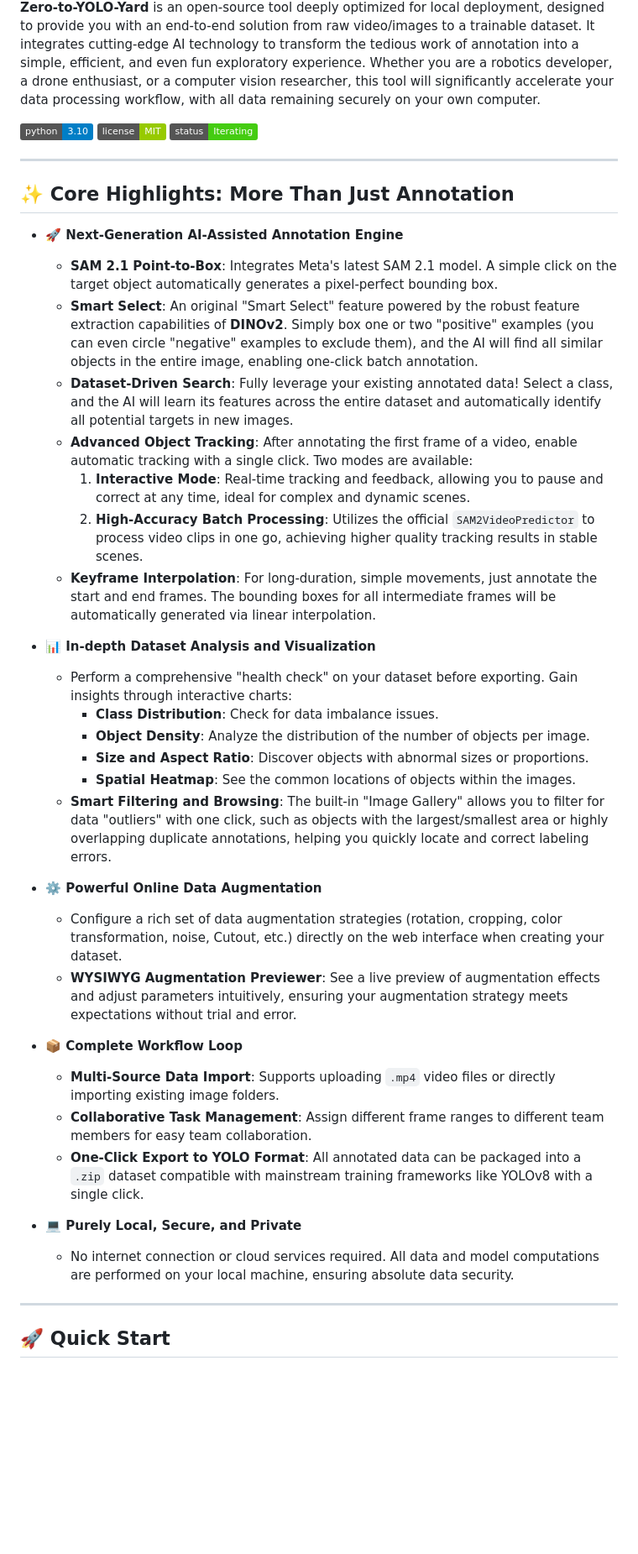
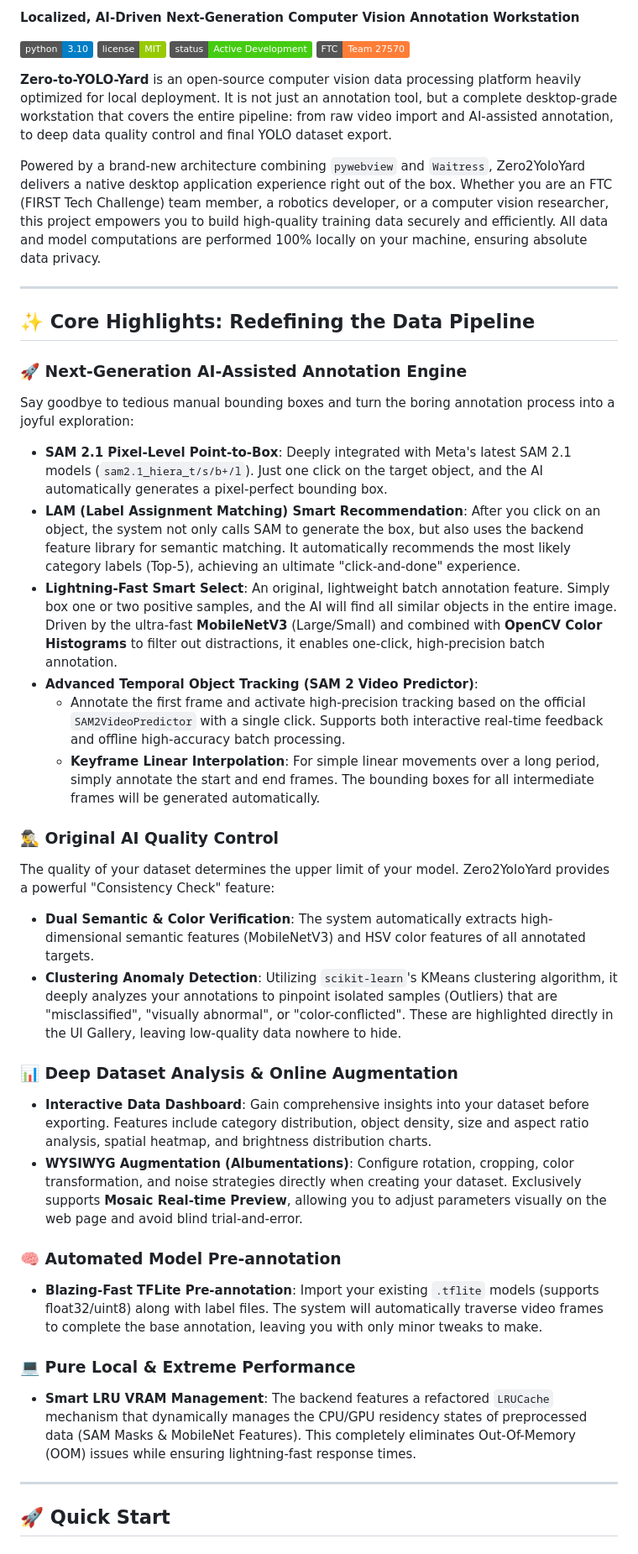
Before and after one commit to BlueDarkUP/Zero2YoloYard, a Markdown page: README-EN.md, the part around one of its changes. Shown at 84% size. GitHub-like rendering; badges without logos; blank space fills up the shorter version.

```diff
--- a/README-EN.md
+++ b/README-EN.md
@@ -3,42 +2,42 @@
 
-**Zero-to-YOLO-Yard** is an open-source tool deeply optimized for local deployment, designed to provide you with an end-to-end solution from raw video/images to a trainable dataset. It integrates cutting-edge AI technology to transform the tedious work of annotation into a simple, efficient, and even fun exploratory experience. Whether you are a robotics developer, a drone enthusiast, or a computer vision researcher, this tool will significantly accelerate your data processing workflow, with all data remaining securely on your own computer.
+**Localized, AI-Driven Next-Generation Computer Vision Annotation Workstation**
 
 [![Python Version](https://img.shields.io/badge/python-3.10-blue.svg)](https://www.python.org/downloads/release/python-3100/)
 [![License](https://img.shields.io/badge/license-MIT-green.svg)](https://opensource.org/licenses/MIT)
-[![Status](https://img.shields.io/badge/status-Iterating-brightgreen.svg)]()
+[![Status](https://img.shields.io/badge/status-Active_Development-brightgreen.svg)]()
+[![FTC](https://img.shields.io/badge/FTC-Team_27570-orange.svg)]()
+
+**Zero-to-YOLO-Yard** is an open-source computer vision data processing platform heavily optimized for local deployment. It is not just an annotation tool, but a complete desktop-grade workstation that covers the entire pipeline: from raw video import and AI-assisted annotation, to deep data quality control and final YOLO dataset export.
+
+Powered by a brand-new architecture combining `pywebview` and `Waitress`, Zero2YoloYard delivers a native desktop application experience right out of the box. Whether you are an FTC (FIRST Tech Challenge) team member, a robotics developer, or a computer vision researcher, this project empowers you to build high-quality training data securely and efficiently. All data and model computations are performed 100% locally on your machine, ensuring absolute data privacy.
 
 ---
 
-## ✨ Core Highlights: More Than Just Annotation
+## ✨ Core Highlights: Redefining the Data Pipeline
 
-- **🚀 Next-Generation AI-Assisted Annotation Engine**
-    - **SAM 2.1 Point-to-Box**: Integrates Meta's latest SAM 2.1 model. A simple click on the target object automatically generates a pixel-perfect bounding box.
-    - **Smart Select**: An original "Smart Select" feature powered by the robust feature extraction capabilities of **DINOv2**. Simply box one or two "positive" examples (you can even circle "negative" examples to exclude them), and the AI will find all similar objects in the entire image, enabling one-click batch annotation.
-    - **Dataset-Driven Search**: Fully leverage your existing annotated data! Select a class, and the AI will learn its features across the entire dataset and automatically identify all potential targets in new images.
-    - **Advanced Object Tracking**: After annotating the first frame of a video, enable automatic tracking with a single click. Two modes are available:
-        1.  **Interactive Mode**: Real-time tracking and feedback, allowing you to pause and correct at any time, ideal for complex and dynamic scenes.
-        2.  **High-Accuracy Batch Processing**: Utilizes the official `SAM2VideoPredictor` to process video clips in one go, achieving higher quality tracking results in stable scenes.
-    - **Keyframe Interpolation**: For long-duration, simple movements, just annotate the start and end frames. The bounding boxes for all intermediate frames will be automatically generated via linear interpolation.
+### 🚀 Next-Generation AI-Assisted Annotation Engine
+Say goodbye to tedious manual bounding boxes and turn the boring annotation process into a joyful exploration:
+* **SAM 2.1 Pixel-Level Point-to-Box**: Deeply integrated with Meta's latest SAM 2.1 models (`sam2.1_hiera_t/s/b+/l`). Just one click on the target object, and the AI automatically generates a pixel-perfect bounding box.
+* **LAM (Label Assignment Matching) Smart Recommendation**: After you click on an object, the system not only calls SAM to generate the box, but also uses the backend feature library for semantic matching. It automatically recommends the most likely category labels (Top-5), achieving an ultimate "click-and-done" experience.
+* **Lightning-Fast Smart Select**: An original, lightweight batch annotation feature. Simply box one or two positive samples, and the AI will find all similar objects in the entire image. Driven by the ultra-fast **MobileNetV3** (Large/Small) and combined with **OpenCV Color Histograms** to filter out distractions, it enables one-click, high-precision batch annotation.
+* **Advanced Temporal Object Tracking (SAM 2 Video Predictor)**:
+    * Annotate the first frame and activate high-precision tracking based on the official `SAM2VideoPredictor` with a single click. Supports both interactive real-time feedback and offline high-accuracy batch processing.
+    * **Keyframe Linear Interpolation**: For simple linear movements over a long period, simply annotate the start and end frames. The bounding boxes for all intermediate frames will be generated automatically.
 
-- **📊 In-depth Dataset Analysis and Visualization**
-    - Perform a comprehensive "health check" on your dataset before exporting. Gain insights through interactive charts:
-        - **Class Distribution**: Check for data imbalance issues.
-        - **Object Density**: Analyze the distribution of the number of objects per image.
-        - **Size and Aspect Ratio**: Discover objects with abnormal sizes or proportions.
-        - **Spatial Heatmap**: See the common locations of objects within the images.
-    - **Smart Filtering and Browsing**: The built-in "Image Gallery" allows you to filter for data "outliers" with one click, such as objects with the largest/smallest area or highly overlapping duplicate annotations, helping you quickly locate and correct labeling errors.
+### 🕵️‍♂️ Original AI Quality Control
+The quality of your dataset determines the upper limit of your model. Zero2YoloYard provides a powerful "Consistency Check" feature:
+* **Dual Semantic & Color Verification**: The system automatically extracts high-dimensional semantic features (MobileNetV3) and HSV color features of all annotated targets.
+* **Clustering Anomaly Detection**: Utilizing `scikit-learn`'s KMeans clustering algorithm, it deeply analyzes your annotations to pinpoint isolated samples (Outliers) that are "misclassified", "visually abnormal", or "color-conflicted". These are highlighted directly in the UI Gallery, leaving low-quality data nowhere to hide.
 
-- **⚙️ Powerful Online Data Augmentation**
-    - Configure a rich set of data augmentation strategies (rotation, cropping, color transformation, noise, Cutout, etc.) directly on the web interface when creating your dataset.
-    - **WYSIWYG Augmentation Previewer**: See a live preview of augmentation effects and adjust parameters intuitively, ensuring your augmentation strategy meets expectations without trial and error.
+### 📊 Deep Dataset Analysis & Online Augmentation
+* **Interactive Data Dashboard**: Gain comprehensive insights into your dataset before exporting. Features include category distribution, object density, size and aspect ratio analysis, spatial heatmap, and brightness distribution charts.
+* **WYSIWYG Augmentation (Albumentations)**: Configure rotation, cropping, color transformation, and noise strategies directly when creating your dataset. Exclusively supports **Mosaic Real-time Preview**, allowing you to adjust parameters visually on the web page and avoid blind trial-and-error.
 
-- **📦 Complete Workflow Loop**
-    - **Multi-Source Data Import**: Supports uploading `.mp4` video files or directly importing existing image folders.
-    - **Collaborative Task Management**: Assign different frame ranges to different team members for easy team collaboration.
-    - **One-Click Export to YOLO Format**: All annotated data can be packaged into a `.zip` dataset compatible with mainstream training frameworks like YOLOv8 with a single click.
+### 🧠 Automated Model Pre-annotation
+* **Blazing-Fast TFLite Pre-annotation**: Import your existing `.tflite` models (supports float32/uint8) along with label files. The system will automatically traverse video frames to complete the base annotation, leaving you with only minor tweaks to make.
 
-- **💻 Purely Local, Secure, and Private**
-    - No internet connection or cloud services required. All data and model computations are performed on your local machine, ensuring absolute data security.
+### 💻 Pure Local & Extreme Performance
+* **Smart LRU VRAM Management**: The backend features a refactored `LRUCache` mechanism that dynamically manages the CPU/GPU residency states of preprocessed data (SAM Masks & MobileNet Features). This completely eliminates Out-Of-Memory (OOM) issues while ensuring lightning-fast response times.
 
 ---
 
```
Also changed, not shown: other parts of README-EN.md (+50 -94 lines).
